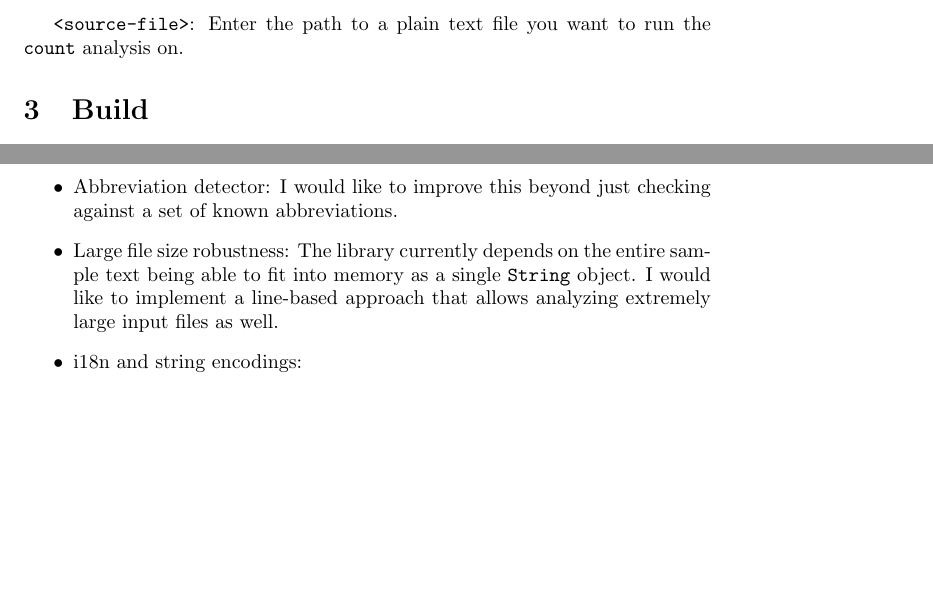
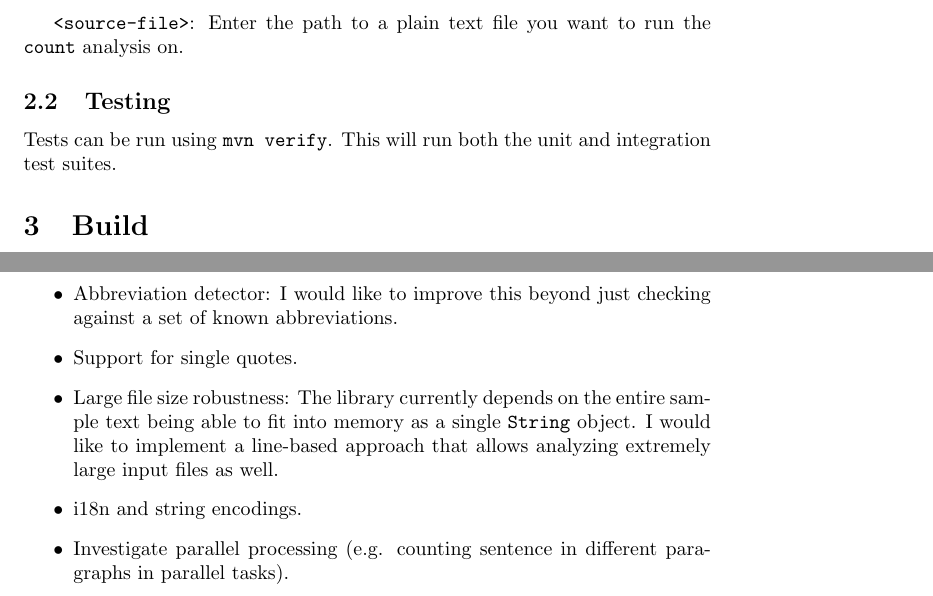
Before and after one commit to bclarkx2/count, a LaTeX document (src/site/tex/readme.tex): two parts of pages 2 and 6 of 6, joined at a grey line, cut so that both start at the same text, the shorter picture padded with empty space. Compiled offline with pdfLaTeX.

Commit message:
Add additional growth areas to report

```diff
--- a/src/site/tex/readme.tex
+++ b/src/site/tex/readme.tex
@@ -33,6 +33,9 @@ It also provides a command line utility to run this analysis on a text file (see
 
 \texttt{<source-file>}: Enter the path to a plain text file you want to run the \texttt{count} analysis on.
 
+
+\subsection{Testing}
+Tests can be run using \texttt{mvn verify}. This will run both the unit and integration test suites.
 
 \section{Build}
 \label{sec:build}
@@ -138,8 +141,10 @@ The following are areas to be developed in the future:
 \begin{itemize}
  \item FragmentSentenceDetector: This is the next improvement I have planned (See the \nameref{sec:frag} section).
  \item Abbreviation detector: I would like to improve this beyond just checking against a set of known abbreviations.
+ \item Support for single quotes.
  \item Large file size robustness: The library currently depends on the entire sample text being able to fit into memory as a single \texttt{String} object. I would like to implement a line-based approach that allows analyzing extremely large input files as well.
- \item i18n and string encodings:
+ \item i18n and string encodings.
+ \item Investigate parallel processing (e.g. counting sentence in different paragraphs in parallel tasks).
 \end{itemize}
 
 
```
